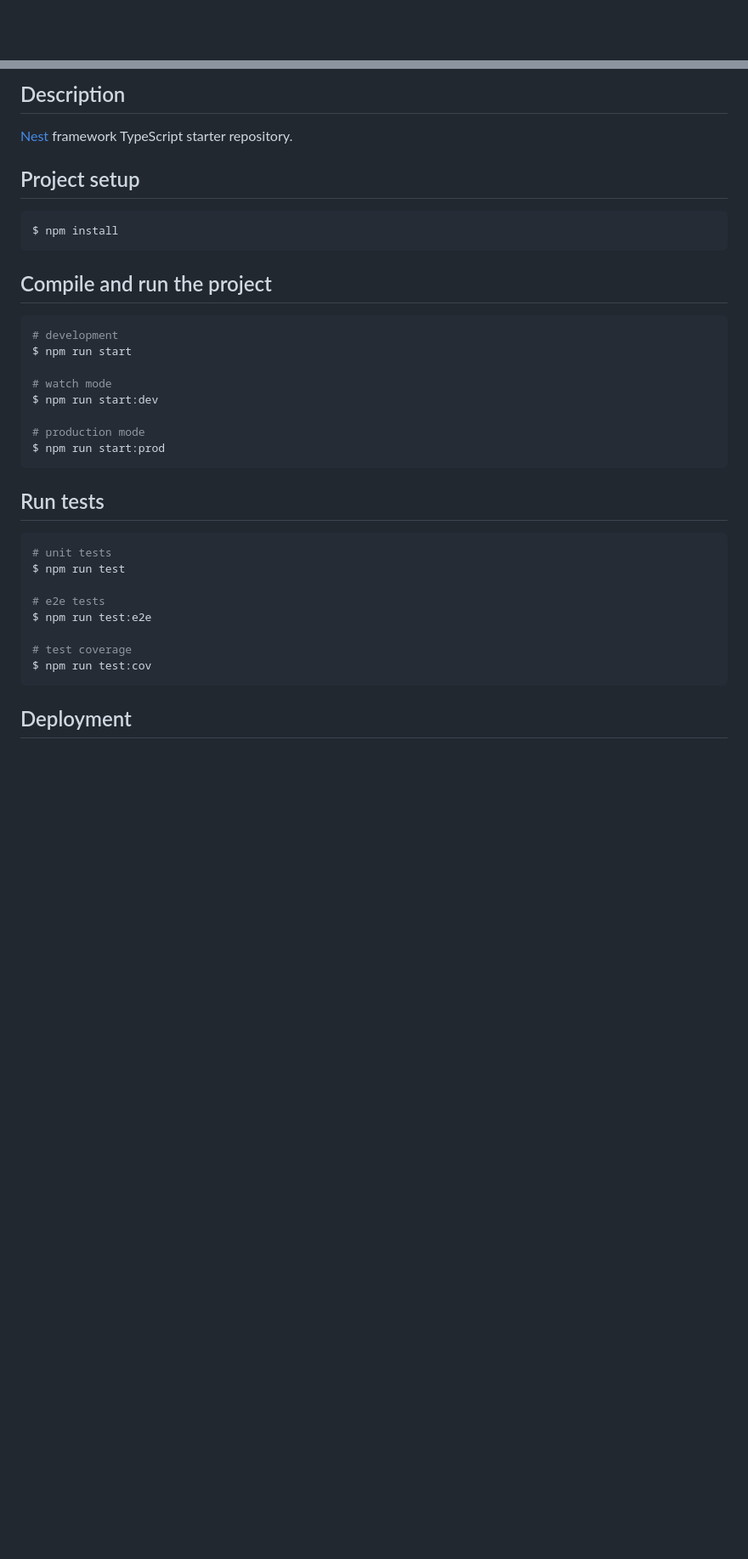
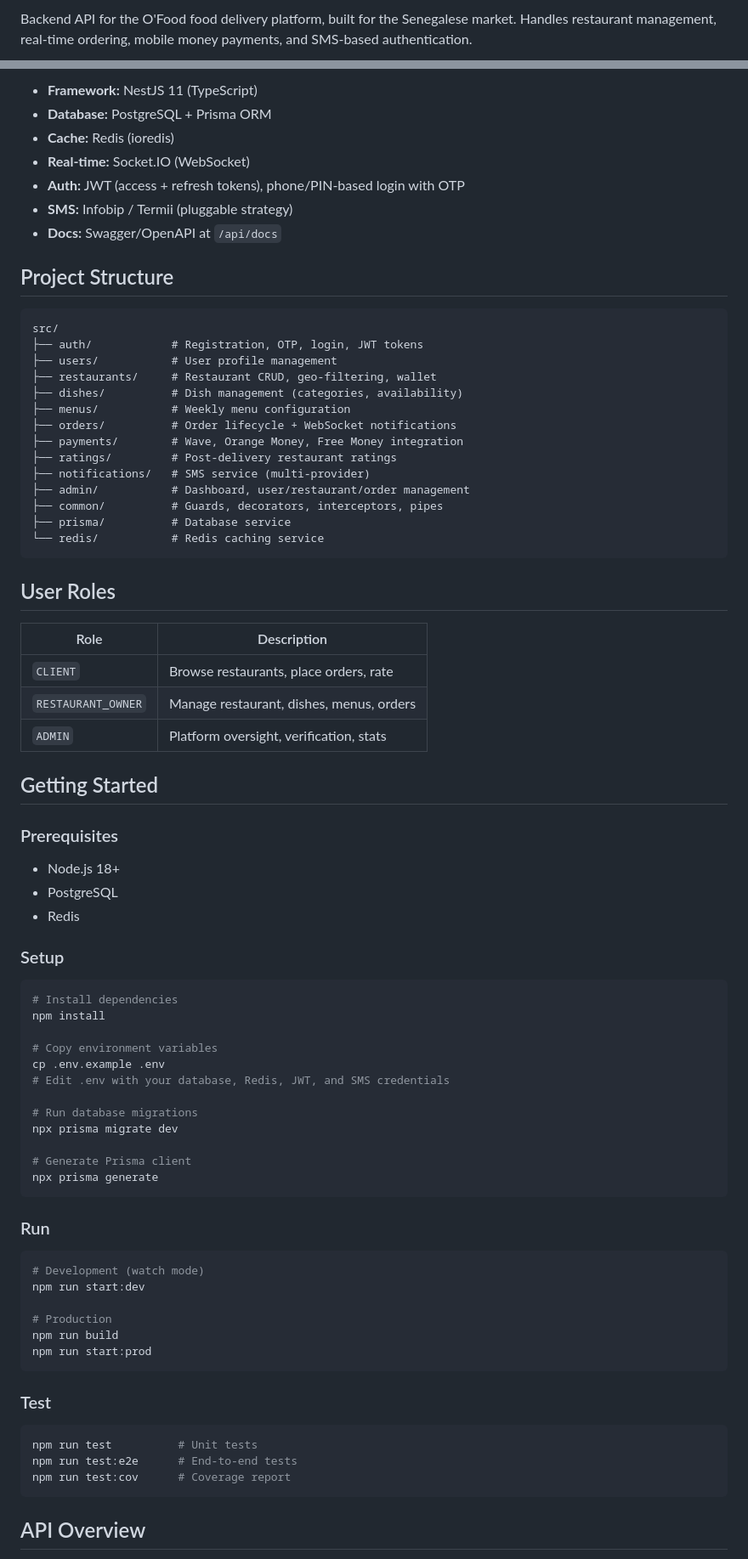
Before and after one commit to impactsolutionsas/ofood_backend, a Markdown page: README.md, 2 parts joined by grey strips. Shown at 85% size. Drawn GitHub-style; blank space fills up the shorter version.

````diff
--- a/README.md
+++ b/README.md
@@ -4,4 +2,3 @@
 
-[circleci-image]: https://img.shields.io/circleci/build/github/nestjs/nest/master?token=abc123def456
-[circleci-url]: https://circleci.com/gh/nestjs/nest
+Backend API for the O'Food food delivery platform, built for the Senegalese market. Handles restaurant management, real-time ordering, mobile money payments, and SMS-based authentication.
 
@@ -23,39 +6,82 @@
 
-## Description
+- **Framework:** NestJS 11 (TypeScript)
+- **Database:** PostgreSQL + Prisma ORM
+- **Cache:** Redis (ioredis)
+- **Real-time:** Socket.IO (WebSocket)
+- **Auth:** JWT (access + refresh tokens), phone/PIN-based login with OTP
+- **SMS:** Infobip / Termii (pluggable strategy)
+- **Docs:** Swagger/OpenAPI at `/api/docs`
 
-[Nest](https://github.com/nestjs/nest) framework TypeScript starter repository.
+## Project Structure
 
-## Project setup
+```
+src/
+├── auth/            # Registration, OTP, login, JWT tokens
+├── users/           # User profile management
+├── restaurants/     # Restaurant CRUD, geo-filtering, wallet
+├── dishes/          # Dish management (categories, availability)
+├── menus/           # Weekly menu configuration
+├── orders/          # Order lifecycle + WebSocket notifications
+├── payments/        # Wave, Orange Money, Free Money integration
+├── ratings/         # Post-delivery restaurant ratings
+├── notifications/   # SMS service (multi-provider)
+├── admin/           # Dashboard, user/restaurant/order management
+├── common/          # Guards, decorators, interceptors, pipes
+├── prisma/          # Database service
+└── redis/           # Redis caching service
+```
+
+## User Roles
+
+| Role               | Description                              |
+| ------------------ | ---------------------------------------- |
+| `CLIENT`           | Browse restaurants, place orders, rate   |
+| `RESTAURANT_OWNER` | Manage restaurant, dishes, menus, orders |
+| `ADMIN`            | Platform oversight, verification, stats  |
+
+## Getting Started
+
+### Prerequisites
+
+- Node.js 18+
+- PostgreSQL
+- Redis
+
+### Setup
 
 ```bash
-$ npm install
+# Install dependencies
+npm install
+
+# Copy environment variables
+cp .env.example .env
+# Edit .env with your database, Redis, JWT, and SMS credentials
+
+# Run database migrations
+npx prisma migrate dev
+
+# Generate Prisma client
+npx prisma generate
 ```
 
-## Compile and run the project
+### Run
 
 ```bash
-# development
-$ npm run start
+# Development (watch mode)
+npm run start:dev
 
-# watch mode
-$ npm run start:dev
-
-# production mode
-$ npm run start:prod
+# Production
+npm run build
+npm run start:prod
 ```
 
-## Run tests
+### Test
 
 ```bash
-# unit tests
-$ npm run test
-
-# e2e tests
-$ npm run test:e2e
-
-# test coverage
-$ npm run test:cov
+npm run test          # Unit tests
+npm run test:e2e      # End-to-end tests
+npm run test:cov      # Coverage report
 ```
 
-## Deployment
+## API Overview
 
````
Also changed, not shown: other parts of README.md (+70 -42 lines).
